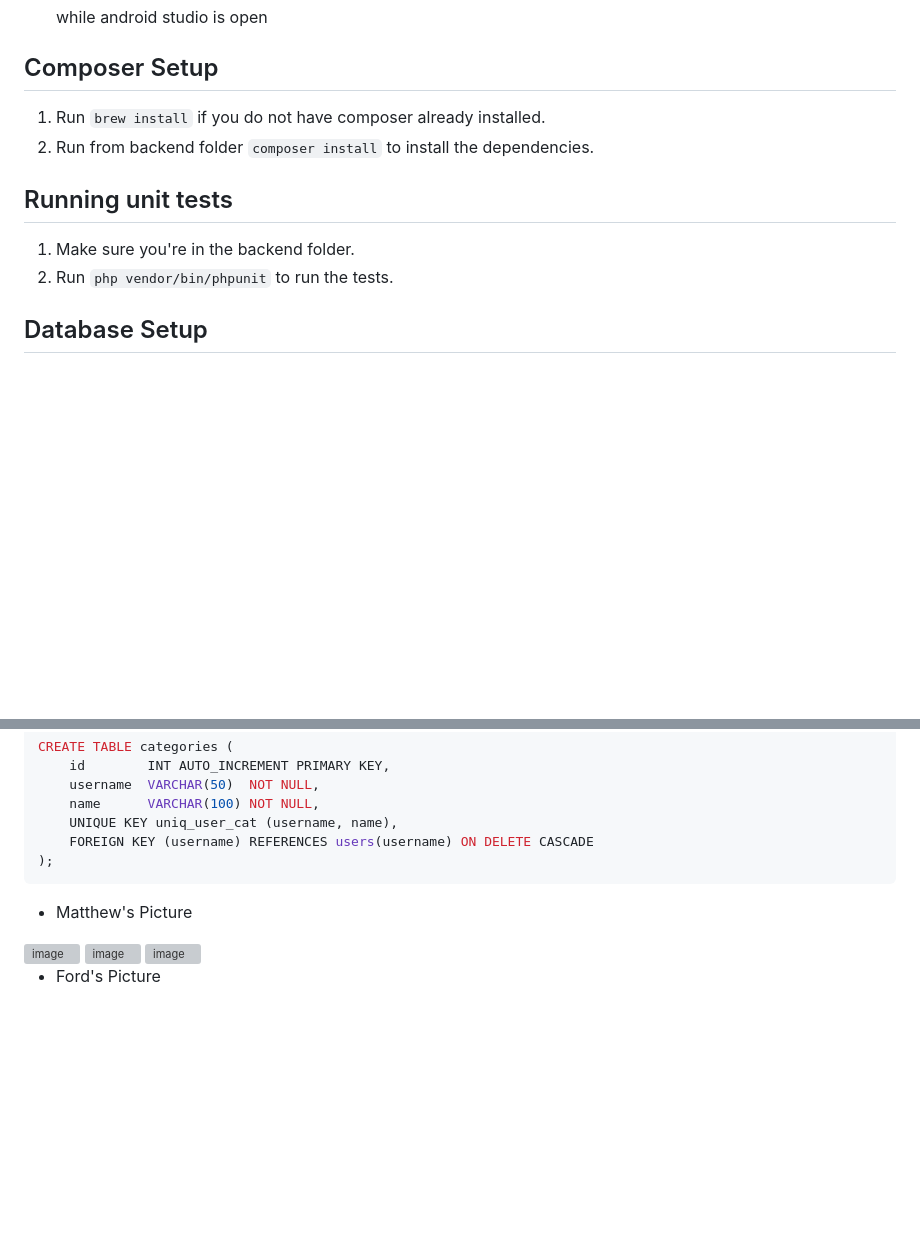
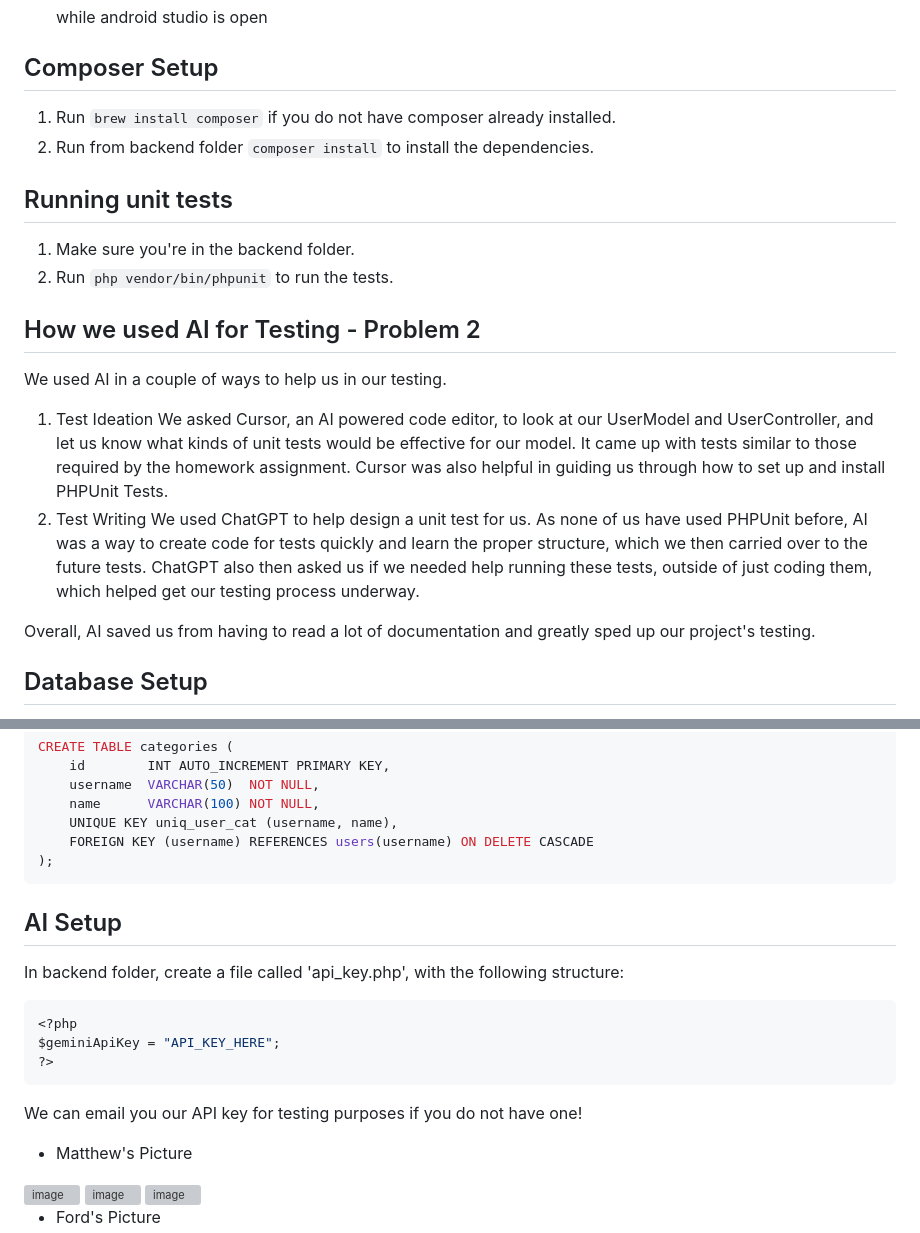
Before and after one commit to lucas-svi/notetaker-ai, a Markdown page: README.md, 2 parts joined by grey strips. Rendered like a GitHub page; blank space fills up the shorter version; grey boxes are pictures that could not be loaded.

````diff
--- a/README.md
+++ b/README.md
@@ -59,12 +59,23 @@ Notetaker AI is a web app that helps users take notes using AI. It transcribes l
    while android studio is open
 
 ## Composer Setup
-1. Run `brew install` if you do not have composer already installed.
+1. Run `brew install composer` if you do not have composer already installed.
 2. Run from backend folder `composer install` to install the dependencies.
 
 ## Running unit tests
 1. Make sure you're in the backend folder.
 2. Run `php vendor/bin/phpunit` to run the tests.
+
+## How we used AI for Testing - Problem 2
+
+We used AI in a couple of ways to help us in our testing.
+
+1. Test Ideation
+We asked Cursor, an AI powered code editor, to look at our UserModel and UserController, and let us know what kinds of unit tests would be effective for our model. It came up with tests similar to those required by the homework assignment. Cursor was also helpful in guiding us through how to set up and install PHPUnit Tests.
+2. Test Writing
+We used ChatGPT to help design a unit test for us. As none of us have used PHPUnit before, AI was a way to create code for tests quickly and learn the proper structure, which we then carried over to the future tests. ChatGPT also then asked us if we needed help running these tests, outside of just coding them, which helped get our testing process underway.
+
+Overall, AI saved us from having to read a lot of documentation and greatly sped up our project's testing.
 
 ## Database Setup
 1. Make sure you have XAMPP downloaded.
@@ -135,6 +146,19 @@ CREATE TABLE categories (
     FOREIGN KEY (username) REFERENCES users(username) ON DELETE CASCADE
 );
 ```
+
+## AI Setup
+In backend folder, create a file called 'api_key.php', with the following structure:
+
+```php
+<?php
+$geminiApiKey = "API_KEY_HERE";
+?>
+```
+
+We can email you our API key for testing purposes if you do not have one!
+
+
 - Matthew's Picture
 <img width="1728" alt="image" src="https://github.com/user-attachments/assets/f9358840-ef2c-4578-aa66-7d4488409824" />
 <img width="834" alt="image" src="https://github.com/user-attachments/assets/6f9a779d-91c1-4a4a-8054-834ef92e47bc" />
````
